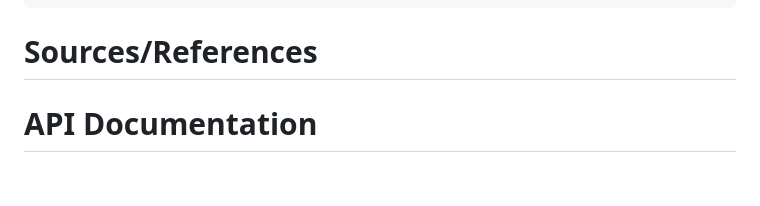
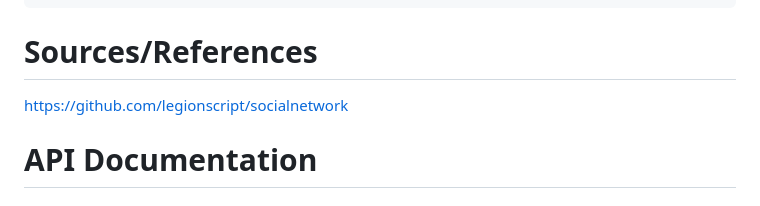
Before and after one commit to Geoxxll/SocialNetworking, a Markdown page: README.md, the part around the change. Drawn GitHub-style.

```diff
--- a/README.md
+++ b/README.md
@@ -38,6 +38,7 @@ Contributors:
 
 Sources/References
 ==================
+https://github.com/legionscript/socialnetwork
 
 
 
```
